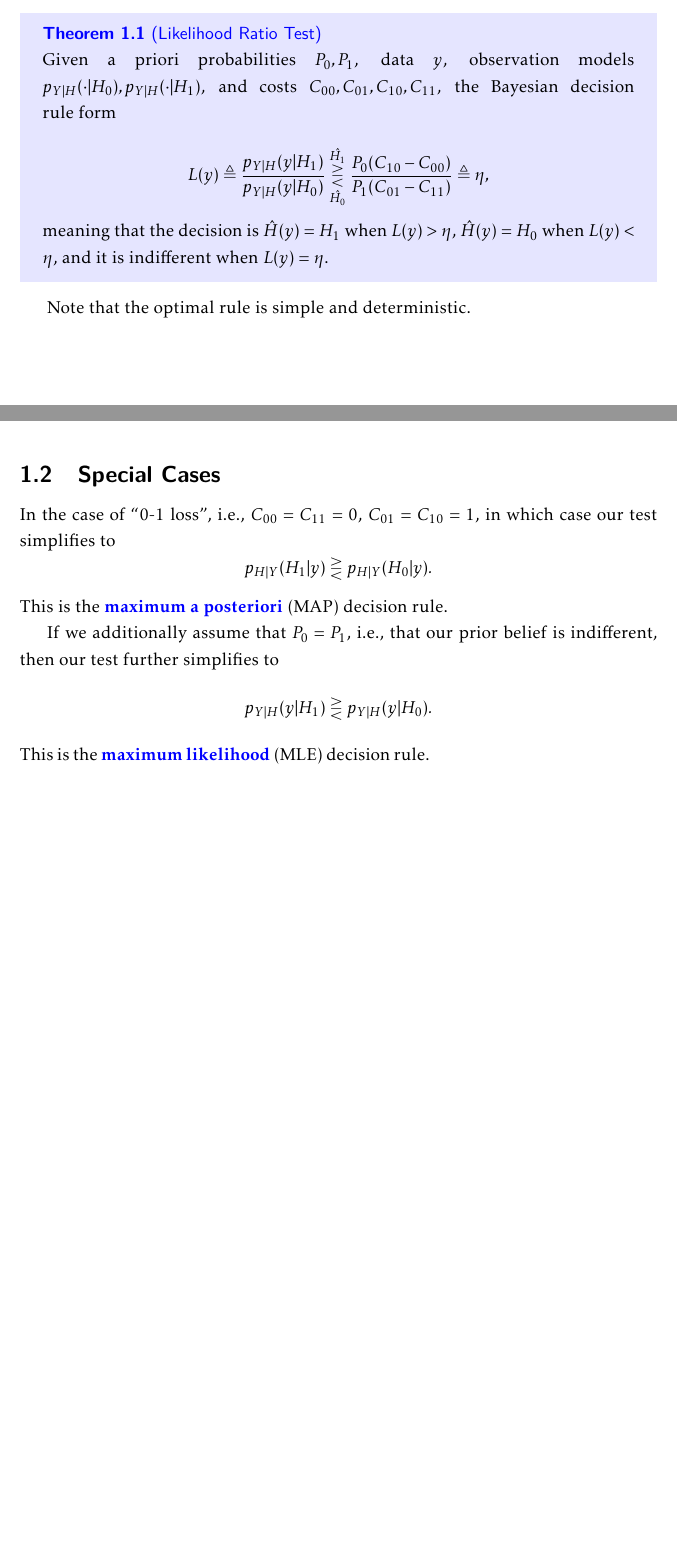
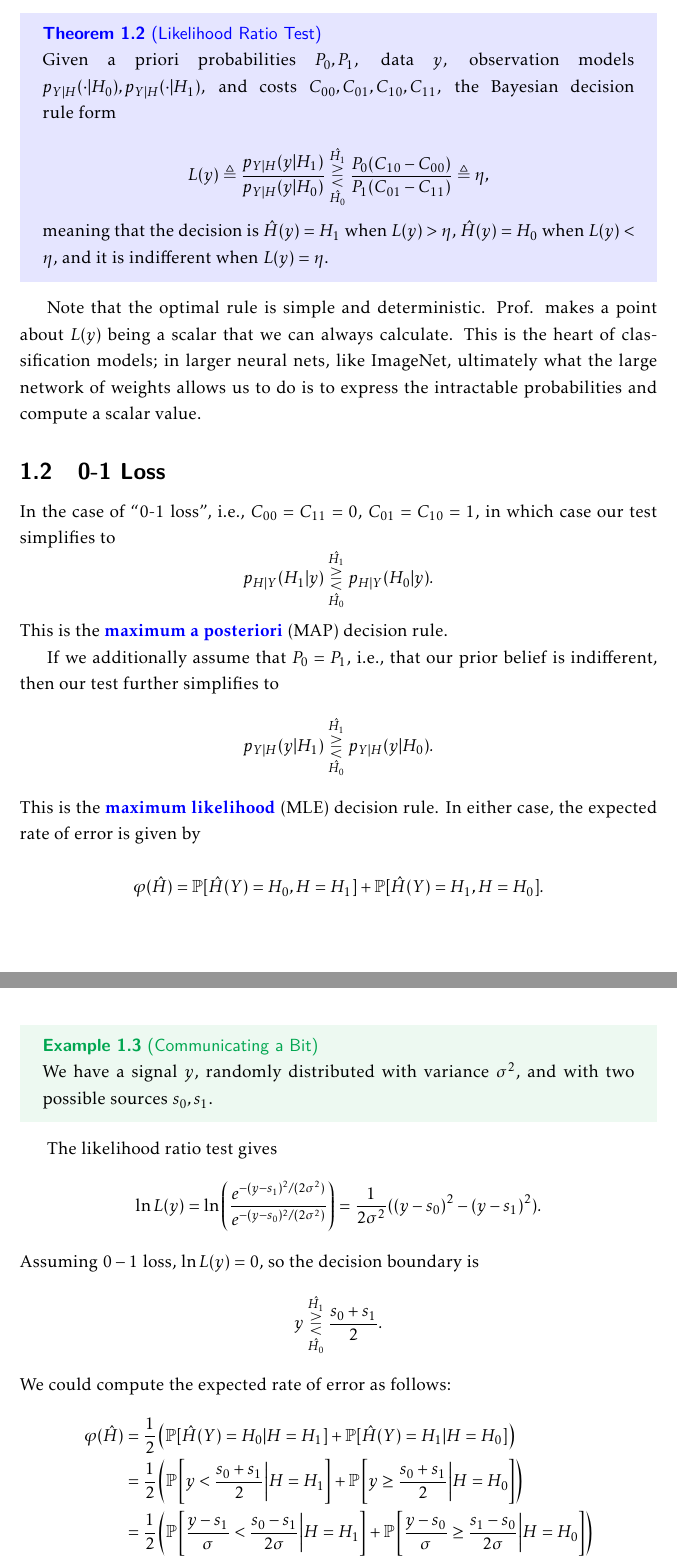
Before and after one commit to azliu0/mit-notes, a LaTeX document (notes/6.7800/main.tex, which reads notes/6.7800/notes/0208.tex): two parts of pages 4 and 5 of 5 before the commit and two parts of pages 5 and 6 of 6 after it, joined at a grey line, cut so that both start at the same text, the shorter picture padded with empty space. Compiled offline with pdfLaTeX.

Commit message:
clean up 780 l2

```diff
--- a/notes/6.7800/notes/0208.tex
+++ b/notes/6.7800/notes/0208.tex
@@ -55,14 +56,35 @@ Given a priori probabilities $P_0,P_1$, data $y$, observation models $p_{Y|H}(\c
 meaning that the decision is $\hat{H}(y) = H_1$ when $L(y) > \eta$, $\hat{H}(y) = H_0$ when $L(y) < \eta$, and it is indifferent when $L(y)=\eta$.
 \end{theorem}
 
-Note that the optimal rule is simple and deterministic.
+Note that the optimal rule is simple and deterministic. Prof. makes a point about $L(y)$ being a scalar that we can always calculate. This is the heart of classification models; in larger neural nets, like ImageNet, ultimately what the large network of weights allows us to do is to express the intractable probabilities and compute a scalar value.
 
-\subsection{Special Cases}
+\subsection{0-1 Loss}
 
 In the case of ``0-1 loss'', i.e., $C_{00} = C_{11} = 0$, $C_{01} = C_{10} = 1$, in which case our test simplifies to
-\[p_{H|Y}(H_1|y) \gtreqless p_{H|Y}(H_0|y).\]
+\[p_{H|Y}(H_1|y) \overunderset{\hat{H_1}}{\hat{H_0}}{\gtreqless} p_{H|Y}(H_0|y).\]
 This is the \ac{maximum a posteriori} (MAP) decision rule.
 
 If we additionally assume that $P_0=P_1$, i.e., that our prior belief is indifferent, then our test further simplifies to
-\[p_{Y|H}(y|H_1) \gtreqless p_{Y|H}(y|H_0).\]
-This is the \ac{maximum likelihood} (MLE) decision rule.
+\[p_{Y|H}(y|H_1) \overunderset{\hat{H_1}}{\hat{H_0}}{\gtreqless} p_{Y|H}(y|H_0).\]
+This is the \ac{maximum likelihood} (MLE) decision rule. In either case, the expected rate of error is given by
+
+\[\varphi(\hat{H}) = \PP[\hat{H}(Y) = H_0, H = H_1] + \PP[\hat{H}(Y) = H_1, H = H_0].\]
+
+\begin{example}
+\exlabelname{Communicating a Bit}
+
+We have a signal $y$, randomly distributed with variance $\sigma^2$, and with two possible sources $s_0,s_1$.
+\end{example}
+
+The likelihood ratio test gives
+\[\ln{L(y)} = \ln\left(\frac{e^{-(y-s_1)^2/(2\sigma^2)}}{e^{-(y-s_0)^2/(2\sigma^2)}}\right) = \frac{1}{2\sigma^2}((y-s_0)^2 - (y-s_1)^2).\]
+Assuming $0-1$ loss, $\ln{L(y)}=0$, so the decision boundary is
+\[y\overunderset{\hat{H_1}}{\hat{H_0}}{\gtreqless}\frac{s_0+s_1}{2}.\]
+We could compute the expected rate of error as follows:
+\begin{align*}
+	\varphi(\hat{H}) &= \frac{1}{2}\left(\PP[\hat{H}(Y)=H_0|H=H_1] + \PP[\hat{H}(Y)=H_1|H=H_0]\right) \\
+									 &= \frac{1}{2}\left(\PP\left[y < \frac{s_0+s_1}{2}\bigg|H=H_1\right] + \PP\left[y \geq \frac{s_0+s_1}{2}\bigg|H=H_0\right]\right) \\
+									 &= \frac{1}{2}\left(\PP\left[\frac{y-s_1}{\sigma} < \frac{s_0-s_1}{2\sigma}\bigg|H=H_1\right] + \PP\left[\frac{y-s_0}{\sigma} \geq \frac{s_1-s_0}{2\sigma}\bigg|H=H_0\right]\right) \\
+									 &= Q\left(\frac{s_1-s_0}{2\sigma}\right).
+\end{align*}
+The quantity $(s_1-s_0)/\sigma$ is a measure of signal-to-noise; the larger the SNR, the more uncertain we are about our prediction, i.e., the higher our expected rate of error.
```
Also changed, not shown: notes/6.7800/main.pdf, notes/6.7800/notes/0208.tex (41 more changed lines), 7 other files.
